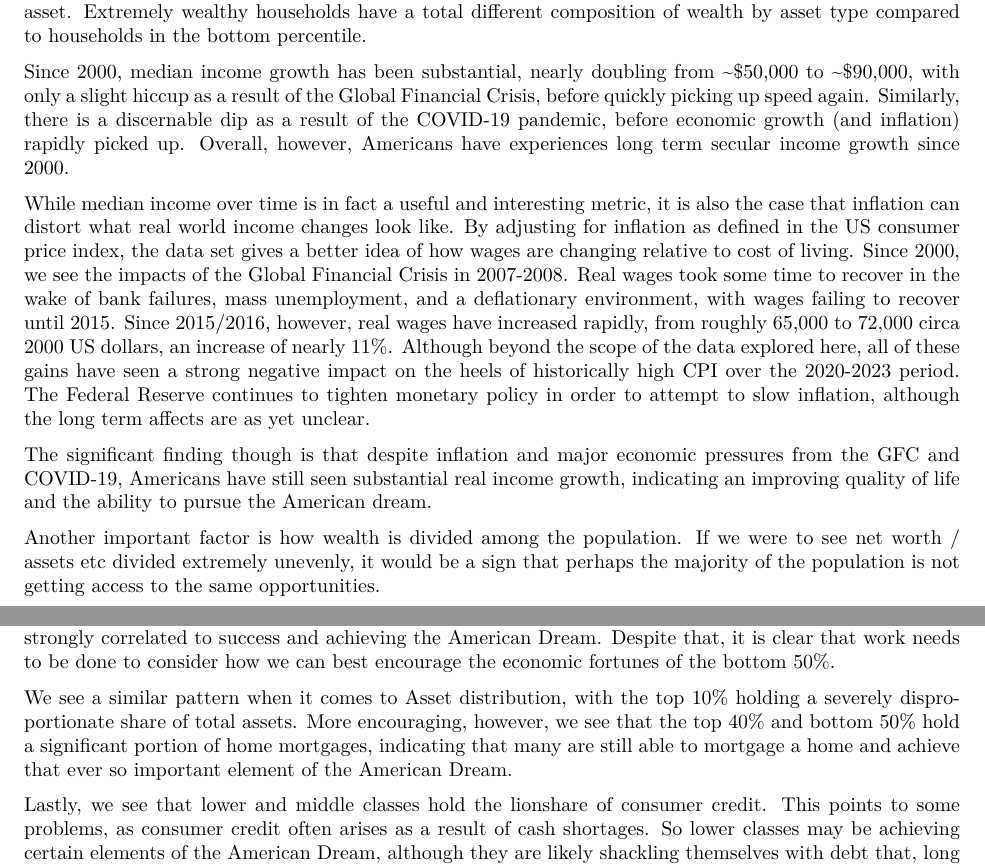
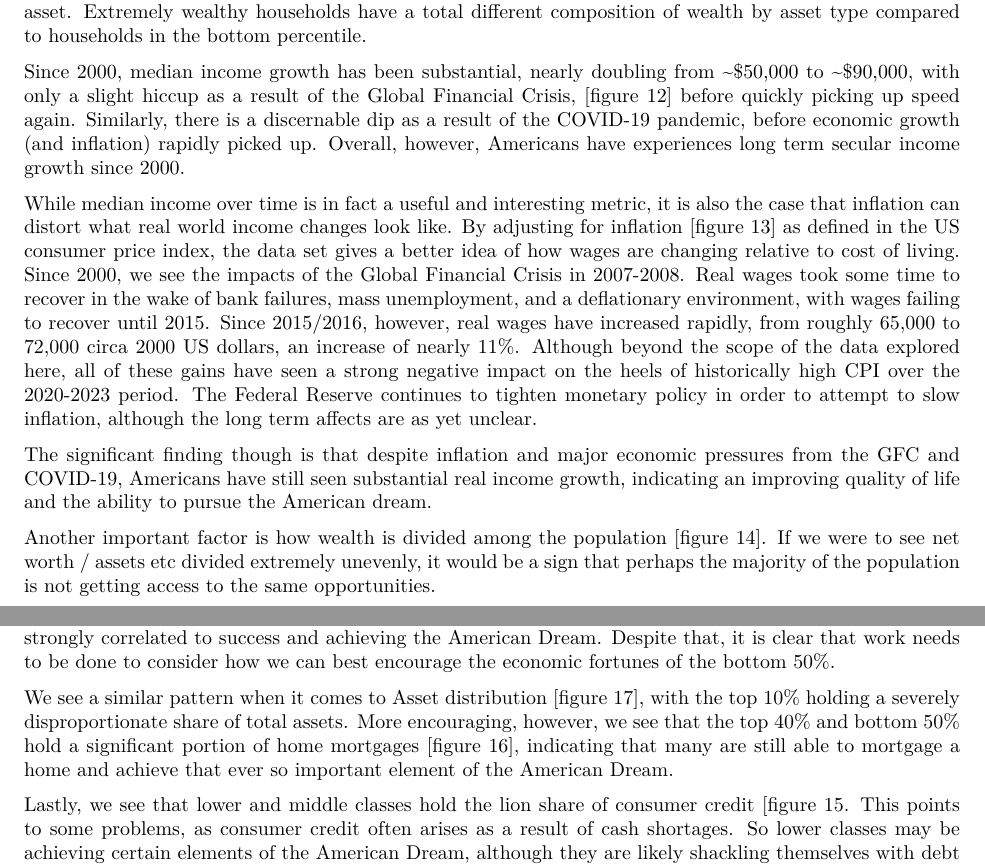
Before and after one commit to collindougherty/intro-data-science-project, an R Markdown document (AMERICAN_DREAM.Rmd): two parts of pages 9 and 15 of 18, joined at a grey line, cut so that both start at the same text. The pictures show the output file AMERICAN_DREAM.pdf that the author committed with the source.

Commit message:
figure references

````diff
--- a/AMERICAN_DREAM.Rmd
+++ b/AMERICAN_DREAM.Rmd
@@ -352,7 +352,7 @@ ggplot(data = median_income, aes(x=DATE, y=MEFAINUSA646N)) +
   theme_minimal()
 ```
 
-Since 2000, median income growth has been substantial, nearly doubling from ~$50,000 to ~$90,000, with only a slight hiccup as a result of the Global Financial Crisis, before quickly picking up speed again. Similarly, there is a discernable dip as a result of the COVID-19 pandemic, before economic growth (and inflation) rapidly picked up. Overall, however, Americans have experiences long term secular income growth since 2000.
+Since 2000, median income growth has been substantial, nearly doubling from ~$50,000 to ~$90,000, with only a slight hiccup as a result of the Global Financial Crisis, [figure 12] before quickly picking up speed again. Similarly, there is a discernable dip as a result of the COVID-19 pandemic, before economic growth (and inflation) rapidly picked up. Overall, however, Americans have experiences long term secular income growth since 2000.
 
 ```{r, figure13, echo=FALSE, message=FALSE, fig.cap="Real Median Income, US"}
 real_median_income$DATE <- as.Date(real_median_income$DATE)
@@ -363,7 +363,7 @@ ggplot(data = real_median_income, aes(x=DATE, y=MEHOINUSA672N)) +
   theme_minimal()
 ```
 
-While median income over time is in fact a useful and interesting metric, it is also the case that inflation can distort what real world income changes look like. By adjusting for inflation as defined in the US consumer price index, the data set gives a better idea of how wages are changing relative to cost of living. Since 2000, we see the impacts of the Global Financial Crisis in 2007-2008. Real wages took some time to recover in the wake of bank failures, mass unemployment, and a deflationary environment, with wages failing to recover until 2015. Since 2015/2016, however, real wages have increased rapidly, from roughly 65,000 to 72,000 circa 2000 US dollars, an increase of nearly 11%. Although beyond the scope of the data explored here, all of these gains have seen a strong negative impact on the heels of historically high CPI over the 2020-2023 period. The Federal Reserve continues to tighten monetary policy in order to attempt to slow inflation, although the long term affects are as yet unclear.
+While median income over time is in fact a useful and interesting metric, it is also the case that inflation can distort what real world income changes look like. By adjusting for inflation [figure 13] as defined in the US consumer price index, the data set gives a better idea of how wages are changing relative to cost of living. Since 2000, we see the impacts of the Global Financial Crisis in 2007-2008. Real wages took some time to recover in the wake of bank failures, mass unemployment, and a deflationary environment, with wages failing to recover until 2015. Since 2015/2016, however, real wages have increased rapidly, from roughly 65,000 to 72,000 circa 2000 US dollars, an increase of nearly 11%. Although beyond the scope of the data explored here, all of these gains have seen a strong negative impact on the heels of historically high CPI over the 2020-2023 period. The Federal Reserve continues to tighten monetary policy in order to attempt to slow inflation, although the long term affects are as yet unclear.
 
 The significant finding though is that despite inflation and major economic pressures from the GFC and COVID-19, Americans have still seen substantial real income growth, indicating an improving quality of life and the ability to pursue the American dream.
 
@@ -377,13 +377,13 @@ ggplot(income_share_summed1, aes(x = Date, y = `Net worth`, color = Category, gr
   theme_minimal()
 ```
 
-Another important factor is how wealth is divided among the population. If we were to see net worth / assets etc divided extremely unevenly, it would be a sign that perhaps the majority of the population is not getting access to the same opportunities.
+Another important factor is how wealth is divided among the population [figure 14]. If we were to see net worth / assets etc divided extremely unevenly, it would be a sign that perhaps the majority of the population is not getting access to the same opportunities.
 
 That is unfortunately what we see however, with the bottom 50% of the population holding less than 10% of the net worth share. Perhaps more optimistically, however, we do see that the 10th to 50th percentiles pull in over 30% of net worth, although this trend is decreasing ever so slightly over time. While the 30% is less than their representation in the population, it does indicate that reaching upper middle class levels is strongly correlated to success and achieving the American Dream. Despite that, it is clear that work needs to be done to consider how we can best encourage the economic fortunes of the bottom 50%.
 
-We see a similar pattern when it comes to Asset distribution, with the top 10% holding a severely disproportionate share of total assets. More encouraging, however, we see that the top 40% and bottom 50% hold a significant portion of home mortgages, indicating that many are still able to mortgage a home and achieve that ever so important element of the American Dream.
+We see a similar pattern when it comes to Asset distribution [figure 17], with the top 10% holding a severely disproportionate share of total assets. More encouraging, however, we see that the top 40% and bottom 50% hold a significant portion of home mortgages [figure 16], indicating that many are still able to mortgage a home and achieve that ever so important element of the American Dream.
 
-Lastly, we see that lower and middle classes hold the lionshare of consumer credit. This points to some problems, as consumer credit often arises as a result of cash shortages. So lower classes may be achieving certain elements of the American Dream, although they are likely shackling themselves with debt that, long term, may be keeping them from advancing as far as they otherwise could.
+Lastly, we see that lower and middle classes hold the lion share of consumer credit [figure 15. This points to some problems, as consumer credit often arises as a result of cash shortages. So lower classes may be achieving certain elements of the American Dream, although they are likely shackling themselves with debt that, long term, may be keeping them from advancing as far as they otherwise could.
 
 
 ```{r, figure15, echo=FALSE, message=FALSE, fig.cap="Share of Consumer Credit by Economic Class"}
````
Also changed, not shown: AMERICAN_DREAM.pdf.
